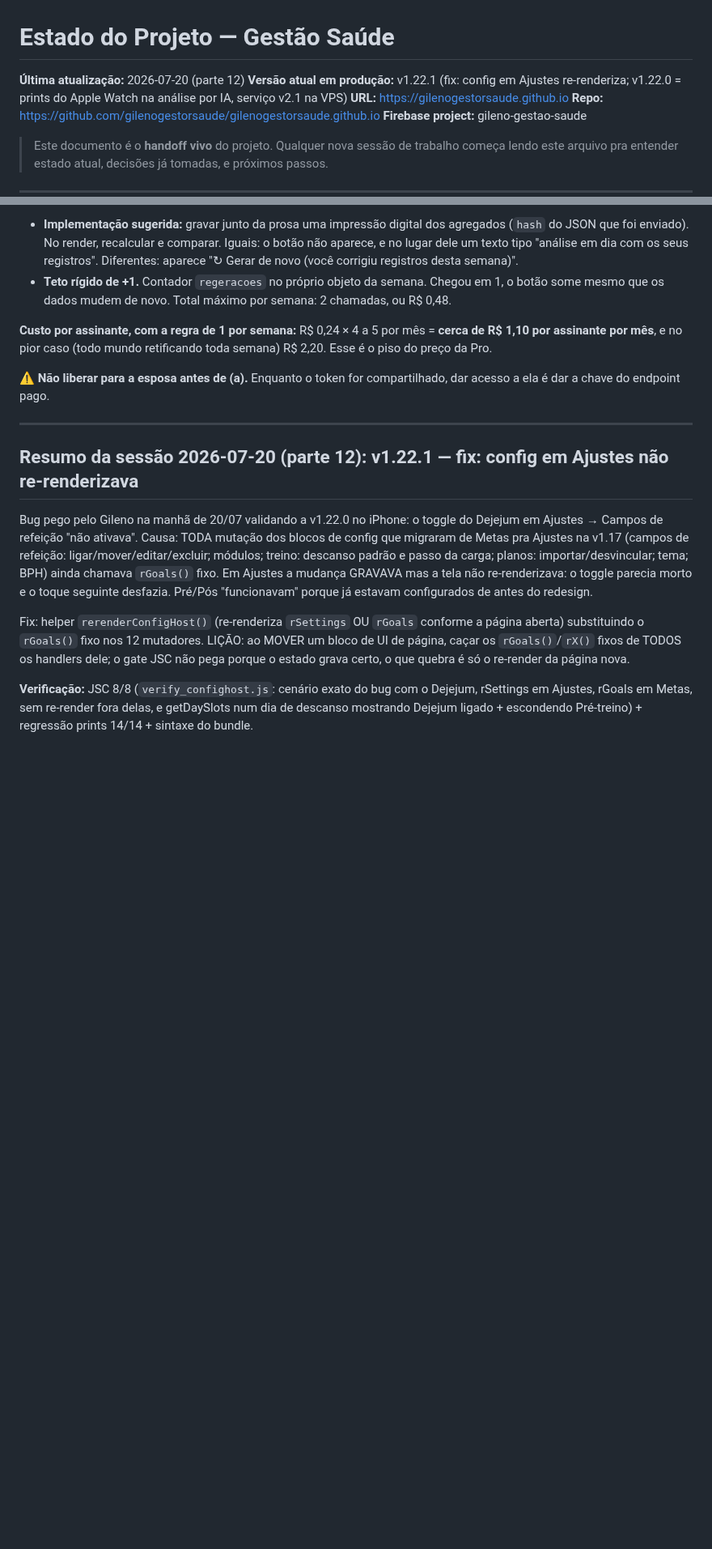
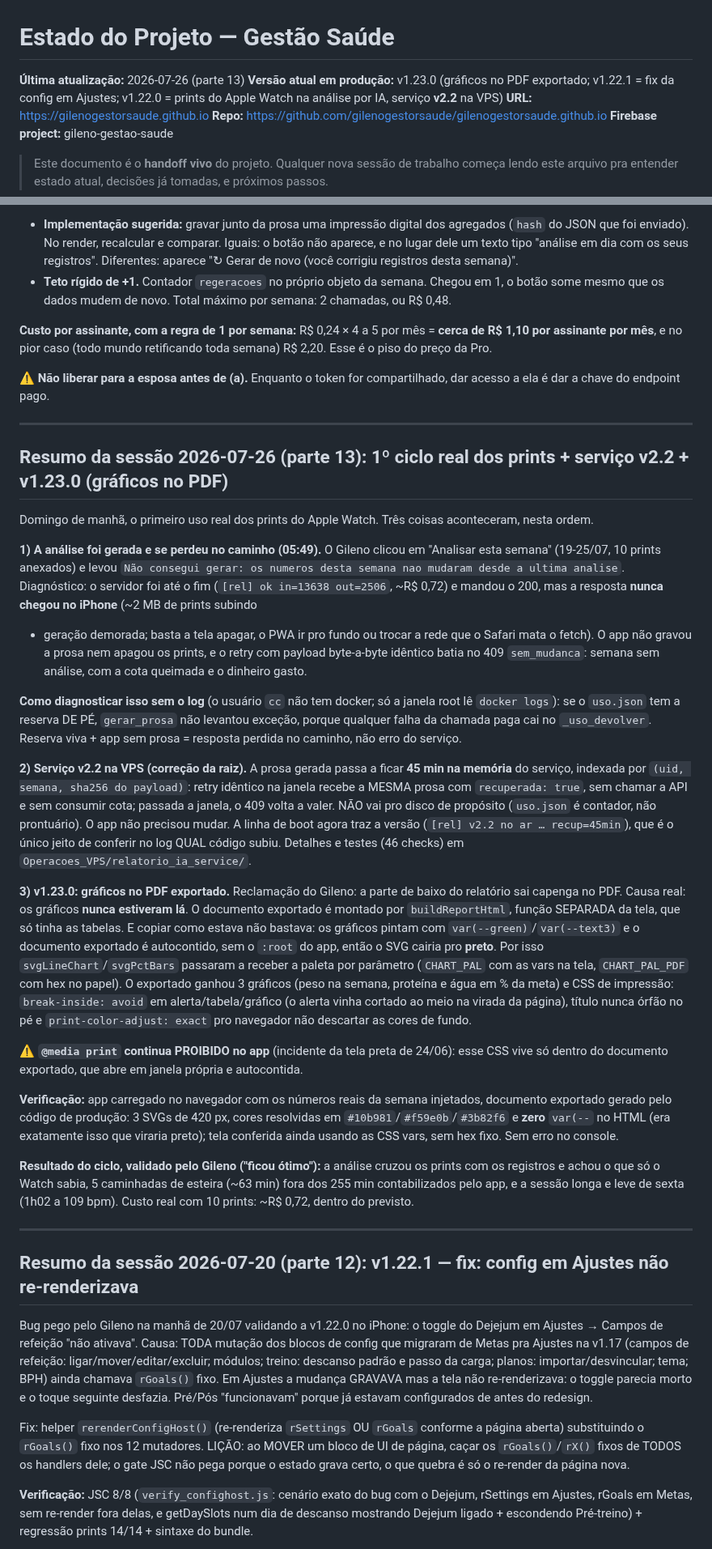
Before and after one commit to gilenogestorsaude/gilenogestorsaude.github.io, a Markdown page: ESTADO_PROJETO.md, 2 parts joined by grey strips. Shown at 81% size. Drawn GitHub-style; blank space fills up the shorter version.

Commit message:
docs: parte 13 (ciclo real dos prints, servico v2.2, v1.23.0 no ar)
Co-Authored-By: Claude Opus 5 <noreply@anthropic.com>

```diff
--- a/ESTADO_PROJETO.md
+++ b/ESTADO_PROJETO.md
@@ -1,7 +1,7 @@
 # Estado do Projeto — Gestão Saúde
 
-**Última atualização:** 2026-07-20 (parte 12)
-**Versão atual em produção:** v1.22.1 (fix: config em Ajustes re-renderiza; v1.22.0 = prints do Apple Watch na análise por IA, serviço v2.1 na VPS)
+**Última atualização:** 2026-07-26 (parte 13)
+**Versão atual em produção:** v1.23.0 (gráficos no PDF exportado; v1.22.1 = fix da config em Ajustes; v1.22.0 = prints do Apple Watch na análise por IA, serviço **v2.2** na VPS)
 **URL:** https://gilenogestorsaude.github.io
 **Repo:** https://github.com/gilenogestorsaude/gilenogestorsaude.github.io
 **Firebase project:** gileno-gestao-saude
@@ -64,6 +63,65 @@ desenho v1 tinha um token só e um teto global.
 **Custo por assinante, com a regra de 1 por semana:** R$ 0,24 × 4 a 5 por mês = **cerca de R$ 1,10 por assinante por mês**, e no pior caso (todo mundo retificando toda semana) R$ 2,20. Esse é o piso do preço da Pro.
 
 ⚠️ **Não liberar para a esposa antes de (a).** Enquanto o token for compartilhado, dar acesso a ela é dar a chave do endpoint pago.
+
+---
+
+## Resumo da sessão 2026-07-26 (parte 13): 1º ciclo real dos prints + serviço v2.2 + v1.23.0 (gráficos no PDF)
+
+Domingo de manhã, o primeiro uso real dos prints do Apple Watch. Três coisas
+aconteceram, nesta ordem.
+
+**1) A análise foi gerada e se perdeu no caminho (05:49).** O Gileno clicou em
+"Analisar esta semana" (19-25/07, 10 prints anexados) e levou
+`Não consegui gerar: os numeros desta semana nao mudaram desde a ultima analise`.
+Diagnóstico: o servidor foi até o fim (`[rel] ok in=13638 out=2506`, ~R$ 0,72) e
+mandou o 200, mas a resposta **nunca chegou no iPhone** (~2 MB de prints subindo
++ geração demorada; basta a tela apagar, o PWA ir pro fundo ou trocar a rede que
+o Safari mata o fetch). O app não gravou a prosa nem apagou os prints, e o retry
+com payload byte-a-byte idêntico batia no 409 `sem_mudanca`: semana sem análise,
+com a cota queimada e o dinheiro gasto.
+
+**Como diagnosticar isso sem o log** (o usuário `cc` não tem docker; só a janela
+root lê `docker logs`): se o `uso.json` tem a reserva DE PÉ, `gerar_prosa` não
+levantou exceção, porque qualquer falha da chamada paga cai no `_uso_devolver`.
+Reserva viva + app sem prosa = resposta perdida no caminho, não erro do serviço.
+
+**2) Serviço v2.2 na VPS (correção da raiz).** A prosa gerada passa a ficar
+**45 min na memória** do serviço, indexada por `(uid, semana, sha256 do payload)`:
+retry idêntico na janela recebe a MESMA prosa com `recuperada: true`, sem chamar
+a API e sem consumir cota; passada a janela, o 409 volta a valer. NÃO vai pro
+disco de propósito (`uso.json` é contador, não prontuário). O app não precisou
+mudar. A linha de boot agora traz a versão (`[rel] v2.2 no ar … recup=45min`),
+que é o único jeito de conferir no log QUAL código subiu. Detalhes e testes (46
+checks) em `Operacoes_VPS/relatorio_ia_service/`.
+
+**3) v1.23.0: gráficos no PDF exportado.** Reclamação do Gileno: a parte de
+baixo do relatório sai capenga no PDF. Causa real: os gráficos **nunca estiveram
+lá**. O documento exportado é montado por `buildReportHtml`, função SEPARADA da
+tela, que só tinha as tabelas. E copiar como estava não bastava: os gráficos
+pintam com `var(--green)`/`var(--text3)` e o documento exportado é autocontido,
+sem o `:root` do app, então o SVG cairia pro **preto**. Por isso
+`svgLineChart`/`svgPctBars` passaram a receber a paleta por parâmetro
+(`CHART_PAL` com as vars na tela, `CHART_PAL_PDF` com hex no papel). O exportado
+ganhou 3 gráficos (peso na semana, proteína e água em % da meta) e CSS de
+impressão: `break-inside: avoid` em alerta/tabela/gráfico (o alerta vinha
+cortado ao meio na virada da página), título nunca órfão no pé e
+`print-color-adjust: exact` pro navegador não descartar as cores de fundo.
+
+⚠️ **`@media print` continua PROIBIDO no app** (incidente da tela preta de
+24/06): esse CSS vive só dentro do documento exportado, que abre em janela
+própria e autocontida.
+
+**Verificação:** app carregado no navegador com os números reais da semana
+injetados, documento exportado gerado pelo código de produção: 3 SVGs de 420 px,
+cores resolvidas em `#10b981`/`#f59e0b`/`#3b82f6` e **zero** `var(--` no HTML
+(era exatamente isso que viraria preto); tela conferida ainda usando as CSS vars,
+sem hex fixo. Sem erro no console.
+
+**Resultado do ciclo, validado pelo Gileno ("ficou ótimo"):** a análise cruzou os
+prints com os registros e achou o que só o Watch sabia, 5 caminhadas de esteira
+(~63 min) fora dos 255 min contabilizados pelo app, e a sessão longa e leve de
+sexta (1h02 a 109 bpm). Custo real com 10 prints: ~R$ 0,72, dentro do previsto.
 
 ---
 
```
Also changed, not shown: other parts of ESTADO_PROJETO.md (+4 -5 lines).
